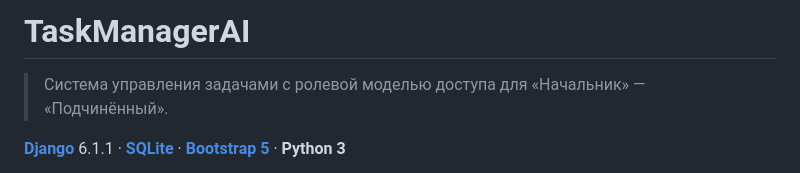
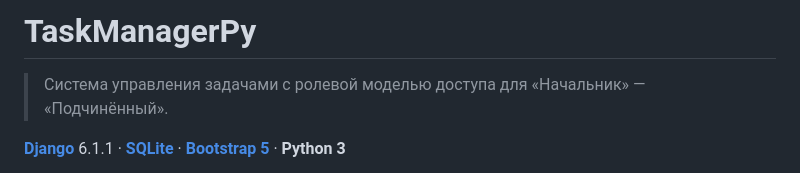
Before and after one commit to hotabmax/TaskManagerPy, a Markdown page: README.md, the part around the change. GitHub-like rendering.

```diff
--- a/README.md
+++ b/README.md
@@ -1,4 +1,4 @@
-# TaskManagerAI
+# TaskManagerPy
 
 > Система управления задачами с ролевой моделью доступа для «Начальник» — «Подчинённый».
 
```
